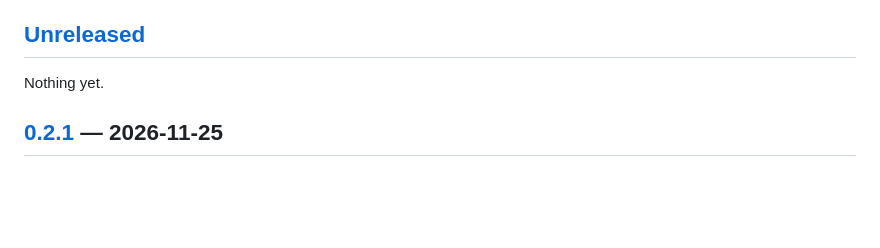
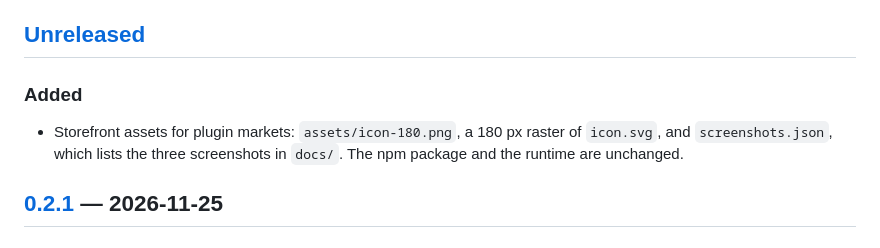
Before and after one commit to Kevoyuan/prism-latex, a Markdown page: CHANGELOG.md, the part around the change. Drawn GitHub-style; blank space fills up the shorter version.

Commit message:
chore: storefront icon and screenshot manifest for plugin markets

```diff
--- a/CHANGELOG.md
+++ b/CHANGELOG.md
@@ -6,7 +6,11 @@ All notable changes to this project are documented here. The format follows
 
 ## [Unreleased]
 
-Nothing yet.
+### Added
+
+- Storefront assets for plugin markets: `assets/icon-180.png`, a 180 px raster of `icon.svg`, and
+  `screenshots.json`, which lists the three screenshots in `docs/`. The npm package and the runtime
+  are unchanged.
 
 ## [0.2.1] — 2026-11-25
 
```
Also changed, not shown: assets/icon-180.png (added), 1 other file.
